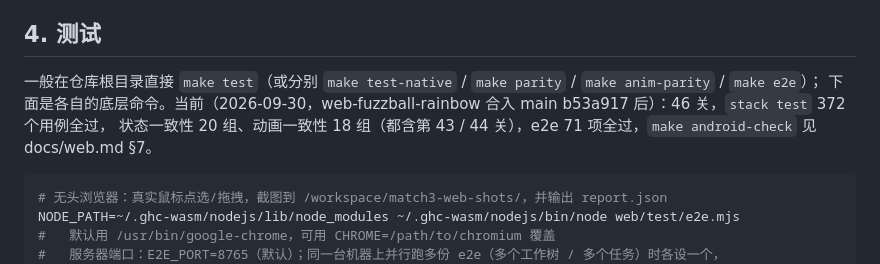
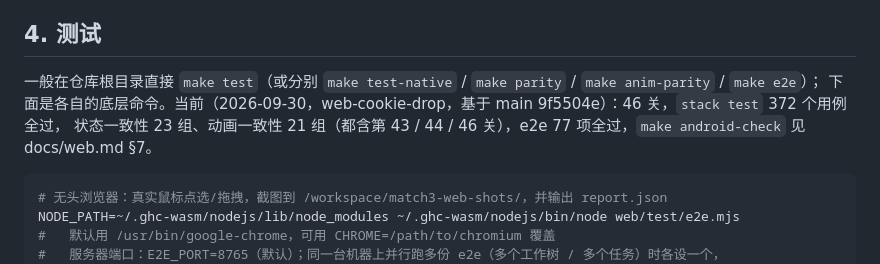
Before and after one commit to exsabersac/match3, a Markdown page: web/README.md, the part around the change. Drawn GitHub-style.

Commit message:
文档：web-cookie-drop 基于 main 9f5504e 的检查结果（一致性 23 / 21 组、e2e 77 项）

````diff
--- a/web/README.md
+++ b/web/README.md
@@ -200,8 +200,8 @@ bash deploy-mac.sh install match3-web-dist.tgz && bash deploy-mac.sh run   # 前
 ## 4. 测试
 
 一般在仓库根目录直接 `make test`（或分别 `make test-native` / `make parity` / `make anim-parity` / `make e2e`）；
-下面是各自的底层命令。当前（2026-09-30，web-fuzzball-rainbow 合入 main b53a917 后）：46 关，`stack test` 372 个用例全过，
-状态一致性 20 组、动画一致性 18 组（都含第 43 / 44 关），e2e 71 项全过，`make android-check` 见 docs/web.md §7。
+下面是各自的底层命令。当前（2026-09-30，web-cookie-drop，基于 main 9f5504e）：46 关，`stack test` 372 个用例全过，
+状态一致性 23 组、动画一致性 21 组（都含第 43 / 44 / 46 关），e2e 77 项全过，`make android-check` 见 docs/web.md §7。
 
 ```sh
 # 无头浏览器：真实鼠标点选/拖拽，截图到 /workspace/match3-web-shots/，并输出 report.json
````
Also changed, not shown: docs/web.md (+1 -1 lines).
